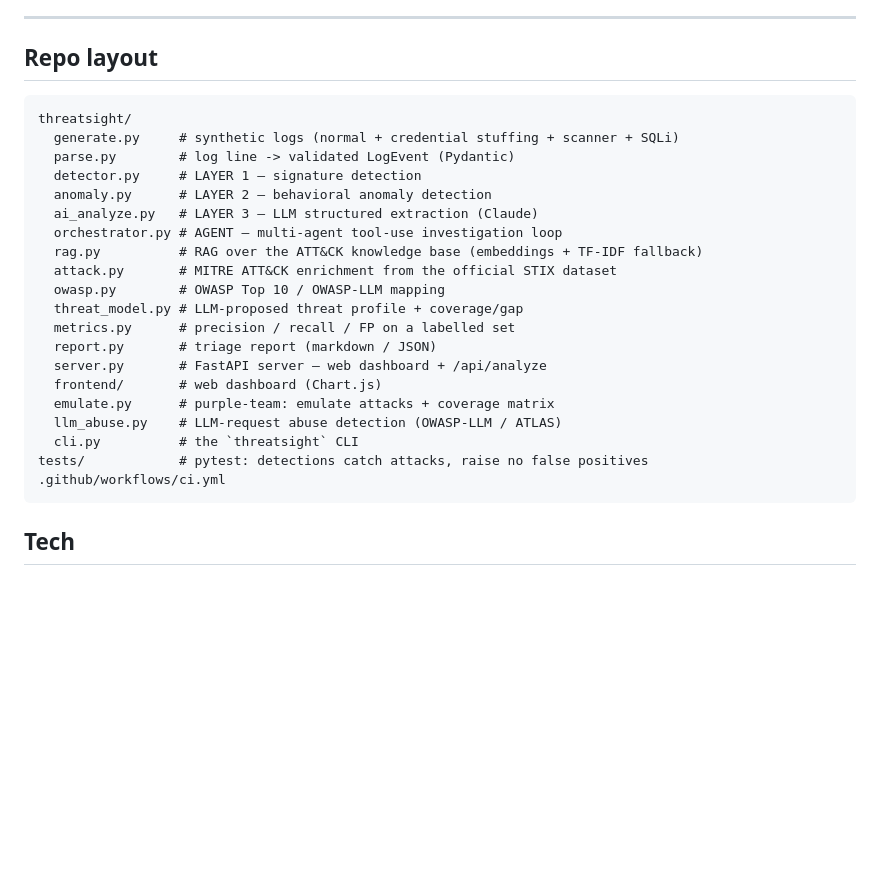
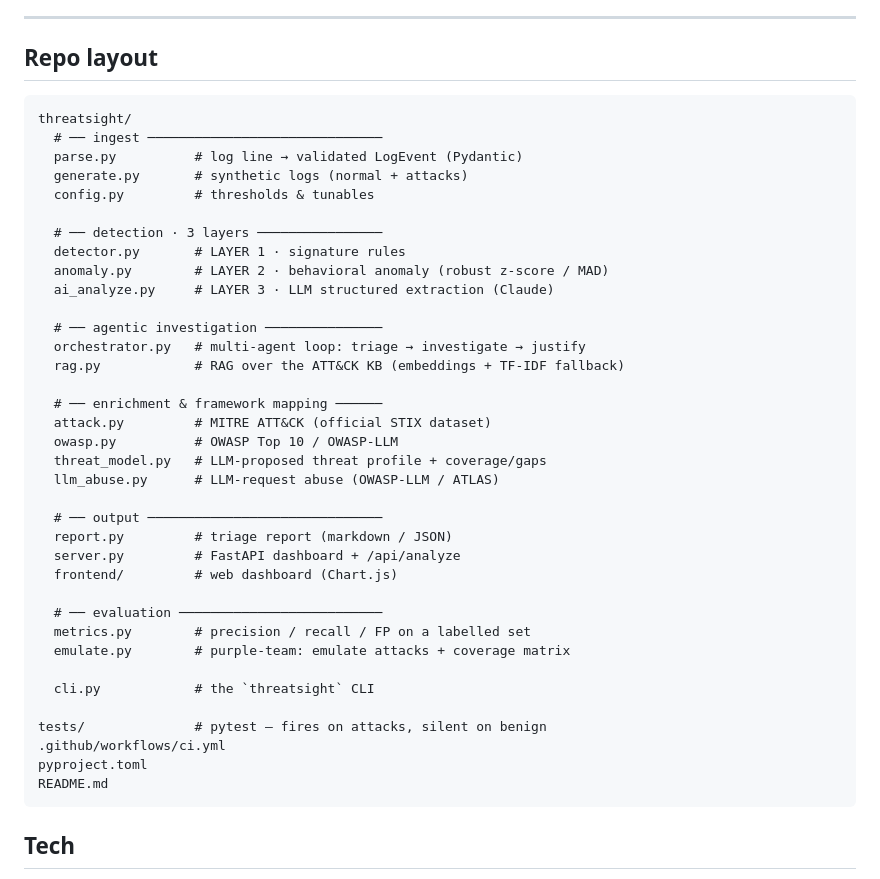
Before and after one commit to ellasypark/ThreatSight, a Markdown page: README.md, the part around the change. Drawn GitHub-style; blank space fills up the shorter version.

Commit message:
docs: group repo layout by pipeline stage

````diff
--- a/README.md
+++ b/README.md
@@ -118,28 +118,43 @@ threatsight llm-scan                                    # prompt-injection / jai
 ---
 
 ## Repo layout
-
 ```
 threatsight/
-  generate.py     # synthetic logs (normal + credential stuffing + scanner + SQLi)
-  parse.py        # log line -> validated LogEvent (Pydantic)
-  detector.py     # LAYER 1 — signature detection
-  anomaly.py      # LAYER 2 — behavioral anomaly detection
-  ai_analyze.py   # LAYER 3 — LLM structured extraction (Claude)
-  orchestrator.py # AGENT — multi-agent tool-use investigation loop
-  rag.py          # RAG over the ATT&CK knowledge base (embeddings + TF-IDF fallback)
-  attack.py       # MITRE ATT&CK enrichment from the official STIX dataset
-  owasp.py        # OWASP Top 10 / OWASP-LLM mapping
-  threat_model.py # LLM-proposed threat profile + coverage/gap
-  metrics.py      # precision / recall / FP on a labelled set
-  report.py       # triage report (markdown / JSON)
-  server.py       # FastAPI server — web dashboard + /api/analyze
-  frontend/       # web dashboard (Chart.js)
-  emulate.py      # purple-team: emulate attacks + coverage matrix
-  llm_abuse.py    # LLM-request abuse detection (OWASP-LLM / ATLAS)
-  cli.py          # the `threatsight` CLI
-tests/            # pytest: detections catch attacks, raise no false positives
+  # ── ingest ──────────────────────────────
+  parse.py          # log line → validated LogEvent (Pydantic)
+  generate.py       # synthetic logs (normal + attacks)
+  config.py         # thresholds & tunables
+
+  # ── detection · 3 layers ────────────────
+  detector.py       # LAYER 1 · signature rules
+  anomaly.py        # LAYER 2 · behavioral anomaly (robust z-score / MAD)
+  ai_analyze.py     # LAYER 3 · LLM structured extraction (Claude)
+
+  # ── agentic investigation ───────────────
+  orchestrator.py   # multi-agent loop: triage → investigate → justify
+  rag.py            # RAG over the ATT&CK KB (embeddings + TF-IDF fallback)
+
+  # ── enrichment & framework mapping ──────
+  attack.py         # MITRE ATT&CK (official STIX dataset)
+  owasp.py          # OWASP Top 10 / OWASP-LLM
+  threat_model.py   # LLM-proposed threat profile + coverage/gaps
+  llm_abuse.py      # LLM-request abuse (OWASP-LLM / ATLAS)
+
+  # ── output ──────────────────────────────
+  report.py         # triage report (markdown / JSON)
+  server.py         # FastAPI dashboard + /api/analyze
+  frontend/         # web dashboard (Chart.js)
+
+  # ── evaluation ──────────────────────────
+  metrics.py        # precision / recall / FP on a labelled set
+  emulate.py        # purple-team: emulate attacks + coverage matrix
+
+  cli.py            # the `threatsight` CLI
+
+tests/              # pytest — fires on attacks, silent on benign
 .github/workflows/ci.yml
+pyproject.toml
+README.md
 ```
 
 ## Tech
````
